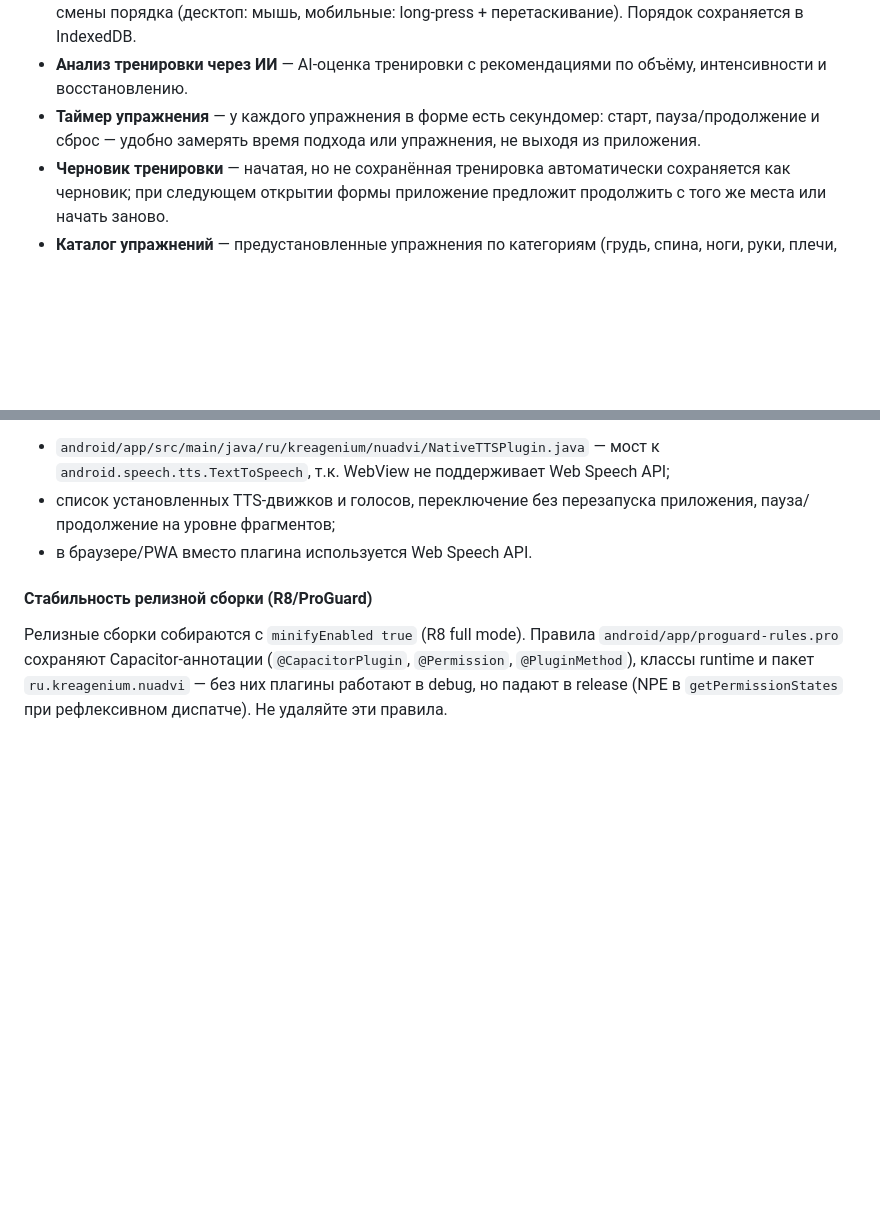
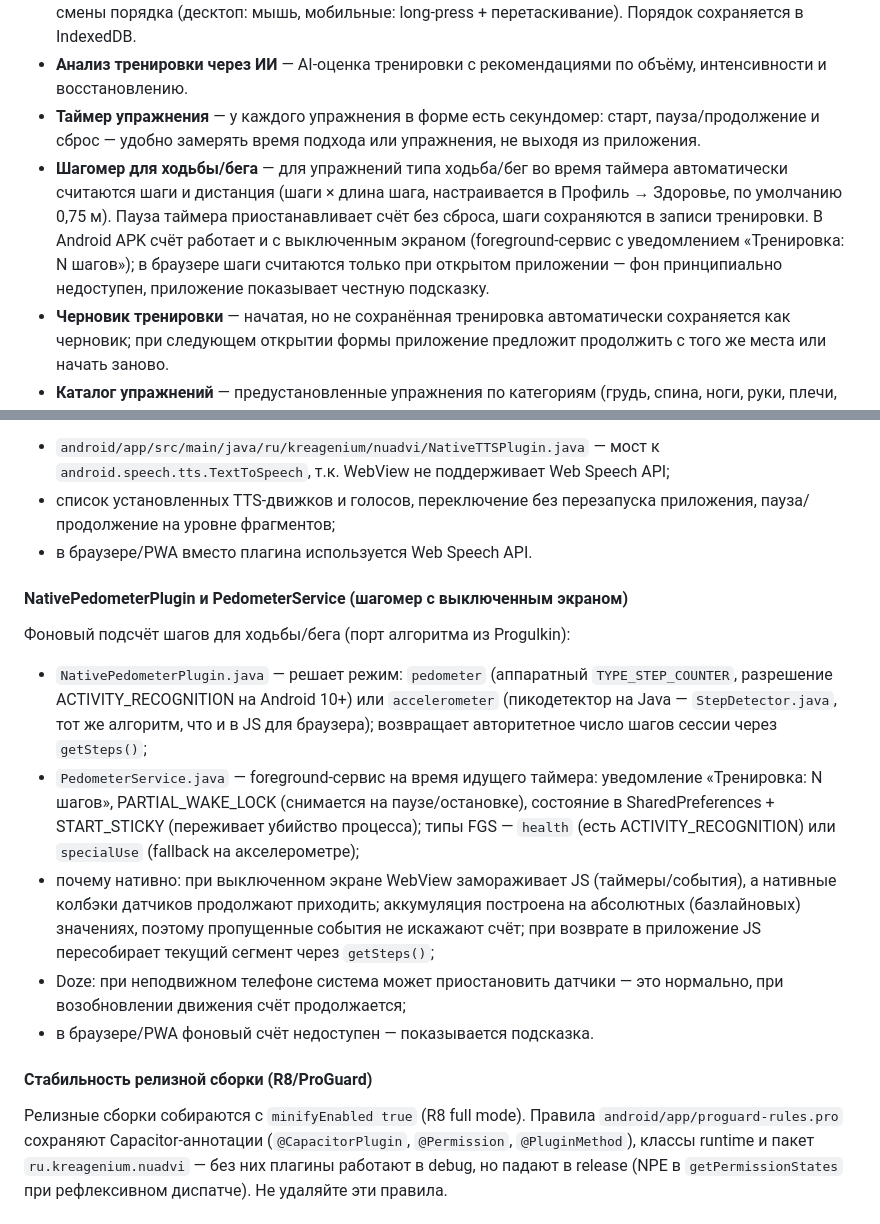
Before and after one commit to NikasAl/NutriAdvisor, a Markdown page: README.md, 2 parts joined by grey strips. Rendered like a GitHub page; blank space fills up the shorter version.

Commit message:
docs: screen-off pedometer (foreground service, native fallback, Doze note)

```diff
--- a/README.md
+++ b/README.md
@@ -60,6 +60,7 @@
 - **Drag & drop переупорядочивание** — упражнения в форме редактирования можно перетаскивать для смены порядка (десктоп: мышь, мобильные: long-press + перетаскивание). Порядок сохраняется в IndexedDB.
 - **Анализ тренировки через ИИ** — AI-оценка тренировки с рекомендациями по объёму, интенсивности и восстановлению.
 - **Таймер упражнения** — у каждого упражнения в форме есть секундомер: старт, пауза/продолжение и сброс — удобно замерять время подхода или упражнения, не выходя из приложения.
+- **Шагомер для ходьбы/бега** — для упражнений типа ходьба/бег во время таймера автоматически считаются шаги и дистанция (шаги × длина шага, настраивается в Профиль → Здоровье, по умолчанию 0,75 м). Пауза таймера приостанавливает счёт без сброса, шаги сохраняются в записи тренировки. В Android APK счёт работает и с выключенным экраном (foreground-сервис с уведомлением «Тренировка: N шагов»); в браузере шаги считаются только при открытом приложении — фон принципиально недоступен, приложение показывает честную подсказку.
 - **Черновик тренировки** — начатая, но не сохранённая тренировка автоматически сохраняется как черновик; при следующем открытии формы приложение предложит продолжить с того же места или начать заново.
 - **Каталог упражнений** — предустановленные упражнения по категориям (грудь, спина, ноги, руки, плечи, пресс) с возможностью добавления своих.
 
@@ -358,6 +359,14 @@ npm run open:android
 - список установленных TTS-движков и голосов, переключение без перезапуска приложения, пауза/продолжение на уровне фрагментов;
 - в браузере/PWA вместо плагина используется Web Speech API.
 
+#### NativePedometerPlugin и PedometerService (шагомер с выключенным экраном)
+Фоновый подсчёт шагов для ходьбы/бега (порт алгоритма из Progulkin):
+- `NativePedometerPlugin.java` — решает режим: `pedometer` (аппаратный `TYPE_STEP_COUNTER`, разрешение ACTIVITY_RECOGNITION на Android 10+) или `accelerometer` (пикодетектор на Java — `StepDetector.java`, тот же алгоритм, что и в JS для браузера); возвращает авторитетное число шагов сессии через `getSteps()`;
+- `PedometerService.java` — foreground-сервис на время идущего таймера: уведомление «Тренировка: N шагов», PARTIAL_WAKE_LOCK (снимается на паузе/остановке), состояние в SharedPreferences + START_STICKY (переживает убийство процесса); типы FGS — `health` (есть ACTIVITY_RECOGNITION) или `specialUse` (fallback на акселерометре);
+- почему нативно: при выключенном экране WebView замораживает JS (таймеры/события), а нативные колбэки датчиков продолжают приходить; аккумуляция построена на абсолютных (базлайновых) значениях, поэтому пропущенные события не искажают счёт; при возврате в приложение JS пересобирает текущий сегмент через `getSteps()`;
+- Doze: при неподвижном телефоне система может приостановить датчики — это нормально, при возобновлении движения счёт продолжается;
+- в браузере/PWA фоновый счёт недоступен — показывается подсказка.
+
 #### Стабильность релизной сборки (R8/ProGuard)
 Релизные сборки собираются с `minifyEnabled true` (R8 full mode). Правила `android/app/proguard-rules.pro` сохраняют Capacitor-аннотации (`@CapacitorPlugin`, `@Permission`, `@PluginMethod`), классы runtime и пакет `ru.kreagenium.nuadvi` — без них плагины работают в debug, но падают в release (NPE в `getPermissionStates` при рефлексивном диспатче). Не удаляйте эти правила.
 
```
